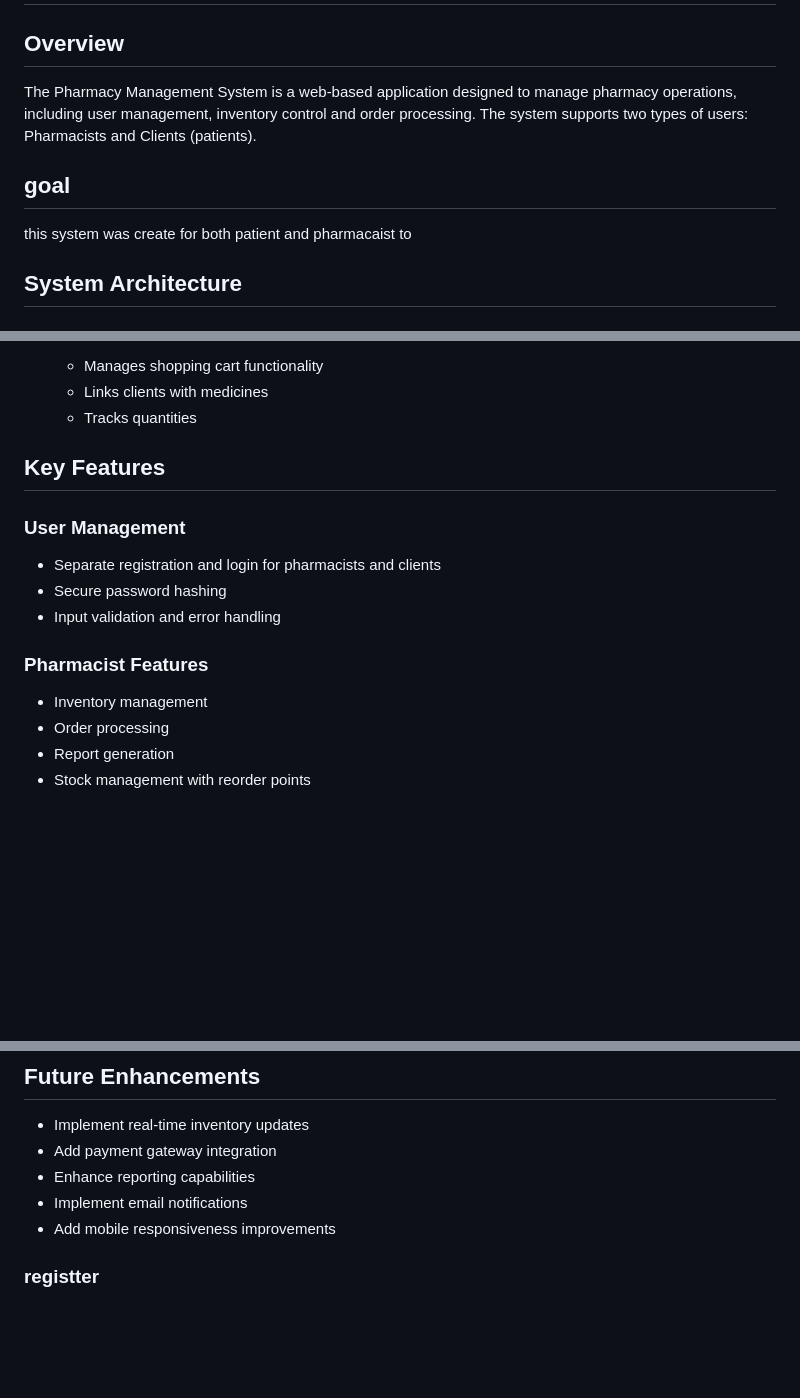
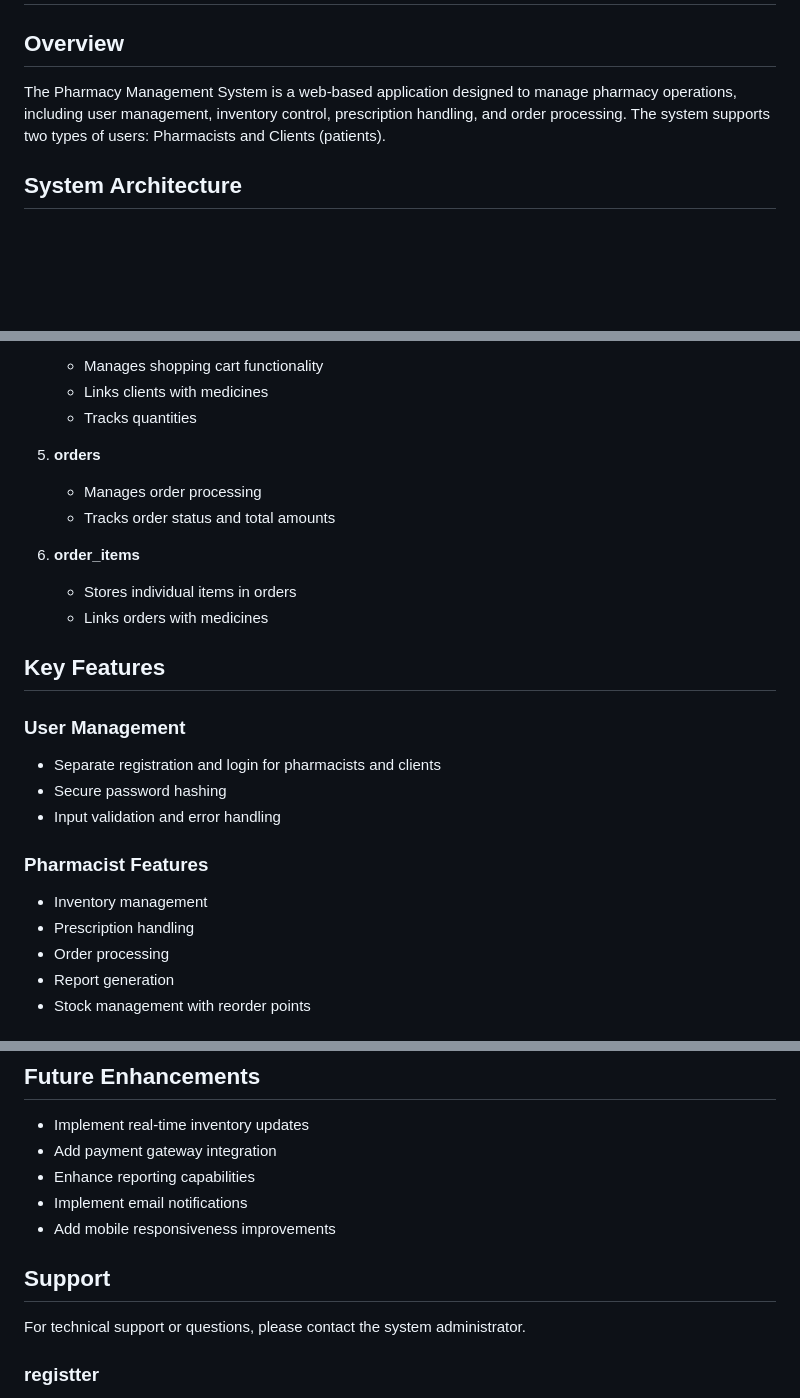
Before and after one commit to sir-serge/webDesignFinalProject, a Markdown page: readme.md, 3 parts joined by grey strips. Rendered like a GitHub page; blank space fills up the shorter version.

```diff
--- a/readme.md
+++ b/readme.md
@@ -1,9 +1,8 @@
 # Pharmacy Management System Documentation
 
 ## Overview
-The Pharmacy Management System is a web-based application designed to manage pharmacy operations, including user management, inventory control and order processing. The system supports two types of users: Pharmacists and Clients (patients).
-## goal ##
-this system was create for both patient and pharmacaist to
+The Pharmacy Management System is a web-based application designed to manage pharmacy operations, including user management, inventory control, prescription handling, and order processing. The system supports two types of users: Pharmacists and Clients (patients).
+
 ## System Architecture
 
 ### Technology Stack
@@ -46,7 +45,13 @@ this system was create for both patient and pharmacaist to
    - Links clients with medicines
    - Tracks quantities
 
+5. **orders**
+   - Manages order processing
+   - Tracks order status and total amounts
 
+6. **order_items**
+   - Stores individual items in orders
+   - Links orders with medicines
 
 ## Key Features
 
@@ -57,6 +62,7 @@ this system was create for both patient and pharmacaist to
 
 ### Pharmacist Features
 - Inventory management
+- Prescription handling
 - Order processing
 - Report generation
 - Stock management with reorder points
@@ -144,6 +150,8 @@ The system implements comprehensive error handling:
 - Implement email notifications
 - Add mobile responsiveness improvements
 
+## Support
+For technical support or questions, please contact the system administrator.
 
 ### registter ####
 when check box is false return the we should create the insert all data in table clientUser where we should use the primary key is the phone number. all inputs must valid and are required
```
Also changed, not shown: other parts of readme.md (+46 -0 lines).
